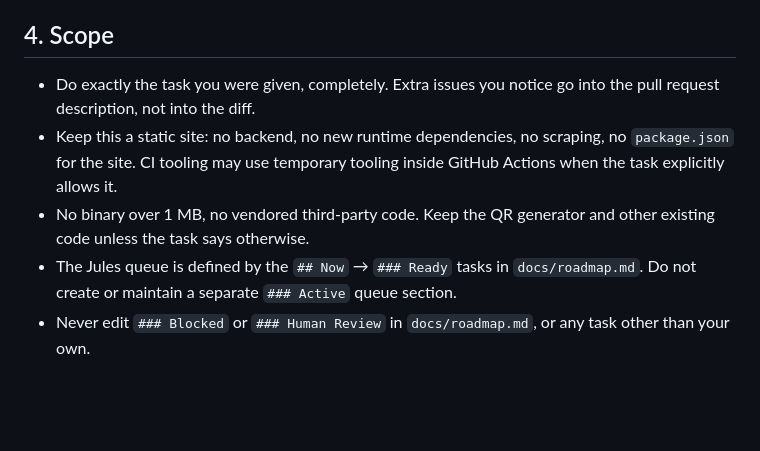
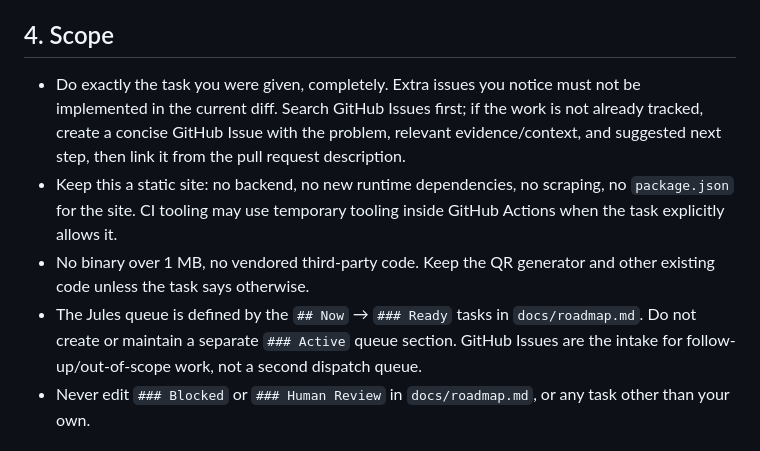
Before and after one commit to japiohopman/fundraiser, a Markdown page: AGENT_RULES.md, the part around the change. GitHub-like rendering; blank space fills up the shorter version.

Commit message:
docs: route agent follow-ups through GitHub issues

```diff
--- a/AGENT_RULES.md
+++ b/AGENT_RULES.md
@@ -23,10 +23,10 @@ An independent, static information site (`index.html`, `styles.css`, `app.js`, J
 
 ## 4. Scope
 
-- Do exactly the task you were given, completely. Extra issues you notice go into the pull request description, not into the diff.
+- Do exactly the task you were given, completely. Extra issues you notice must not be implemented in the current diff. Search GitHub Issues first; if the work is not already tracked, create a concise GitHub Issue with the problem, relevant evidence/context, and suggested next step, then link it from the pull request description.
 - Keep this a static site: no backend, no new runtime dependencies, no scraping, no `package.json` for the site. CI tooling may use temporary tooling inside GitHub Actions when the task explicitly allows it.
 - No binary over 1 MB, no vendored third-party code. Keep the QR generator and other existing code unless the task says otherwise.
-- The Jules queue is defined by the `## Now` → `### Ready` tasks in `docs/roadmap.md`. Do not create or maintain a separate `### Active` queue section.
+- The Jules queue is defined by the `## Now` → `### Ready` tasks in `docs/roadmap.md`. Do not create or maintain a separate `### Active` queue section. GitHub Issues are the intake for follow-up/out-of-scope work, not a second dispatch queue.
 - Never edit `### Blocked` or `### Human Review` in `docs/roadmap.md`, or any task other than your own.
 
 ## 5. Verification (required before you open the pull request)
```
